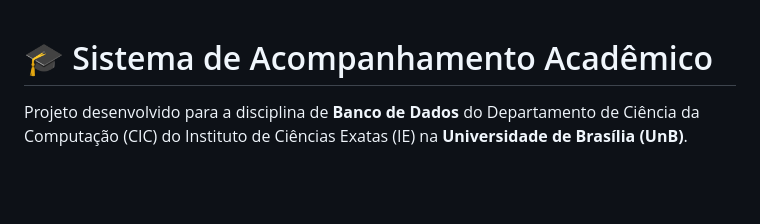
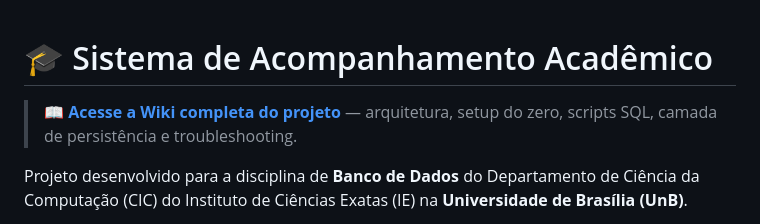
Before and after one commit to CalebeAF02/BD_Projeto_Sistema_Academico_MySQL, a Markdown page: README.md, the part around the change. GitHub-like rendering; blank space fills up the shorter version.

Commit message:
docs(readme): adiciona link para a Wiki no topo do README

```diff
--- a/README.md
+++ b/README.md
@@ -1,4 +1,6 @@
 # 🎓 Sistema de Acompanhamento Acadêmico
+
+> 📖 **[Acesse a Wiki completa do projeto](docs/WIKI.md)** — arquitetura, setup do zero, scripts SQL, camada de persistência e troubleshooting.
 
 Projeto desenvolvido para a disciplina de **Banco de Dados** do Departamento de Ciência da Computação (CIC) do Instituto de Ciências Exatas (IE) na **Universidade de Brasília (UnB)**.
 
```
